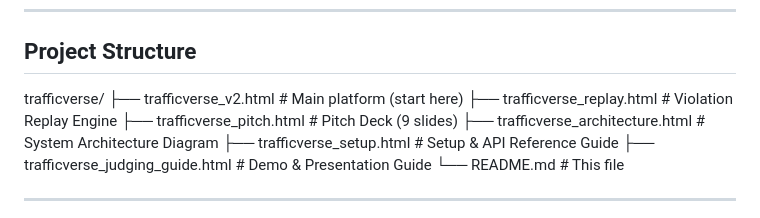
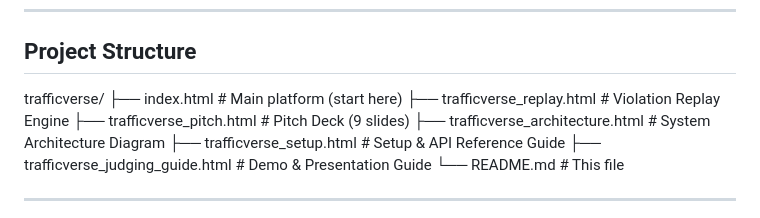
Before and after one commit to sunita330/TrafficVerse-AI, a Markdown page: README.md, the part around the change. Rendered like a GitHub page.

Commit message:
Rename main platform file to index.html

```diff
--- a/README.md
+++ b/README.md
@@ -99,7 +99,7 @@ open http://localhost:3000/trafficverse_v2.html
 ## Project Structure
 
 trafficverse/
-├── trafficverse_v2.html          # Main platform (start here)
+├── index.html          # Main platform (start here)
 ├── trafficverse_replay.html      # Violation Replay Engine
 ├── trafficverse_pitch.html       # Pitch Deck (9 slides)
 ├── trafficverse_architecture.html # System Architecture Diagram
```
